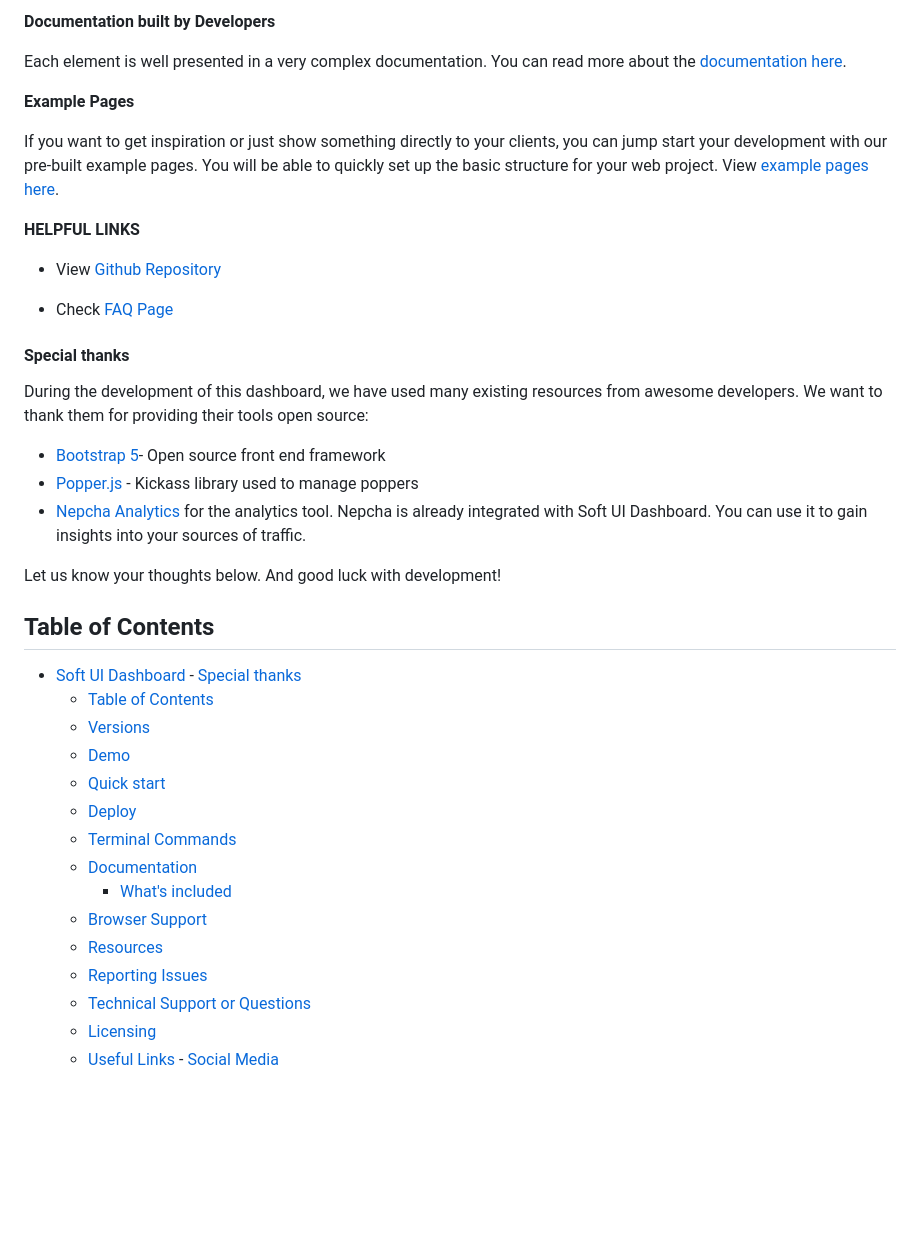
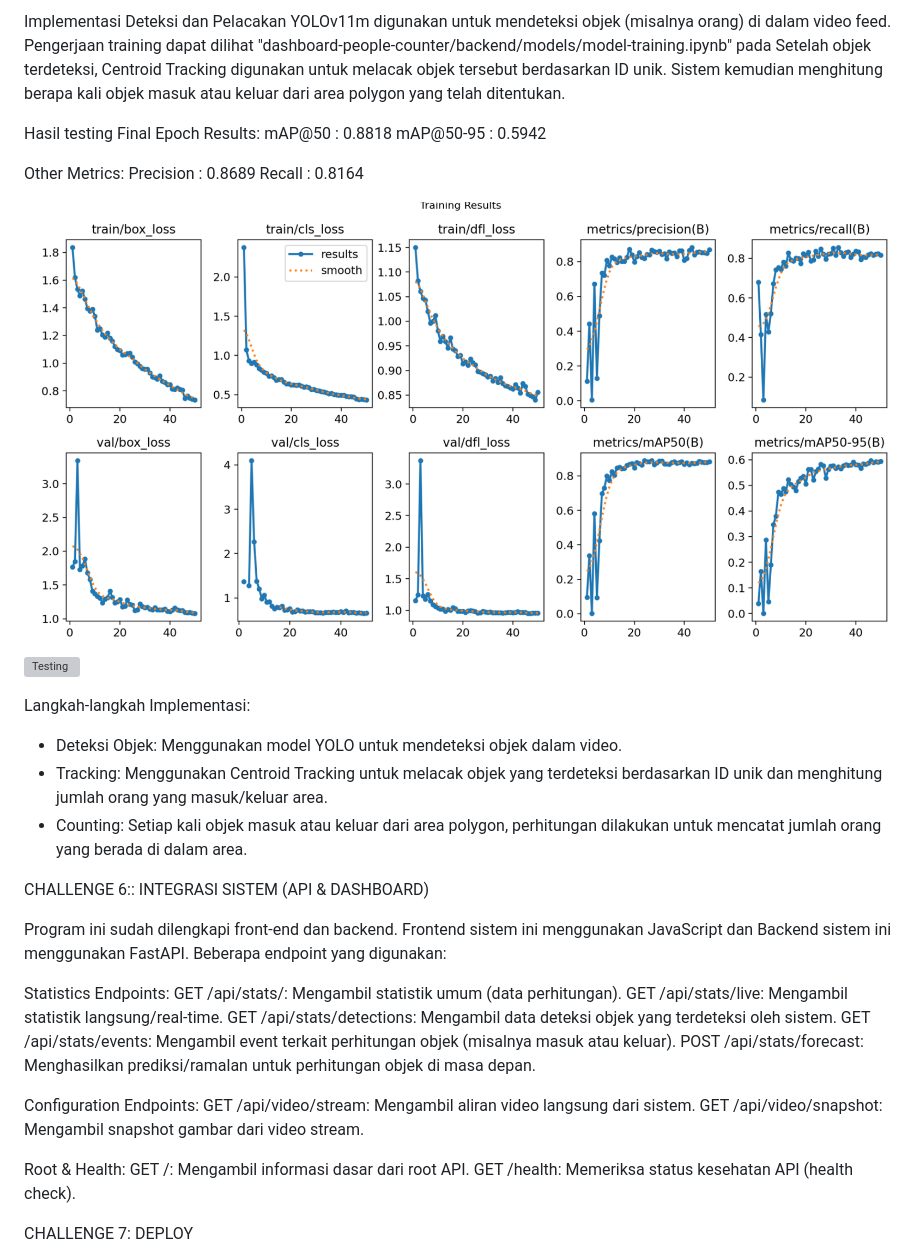
Before and after one commit to tiarasabrinaa/people-counter-synapsis, a Markdown page: README.md, the part around the change printed below. Rendered like a GitHub page; pictures changed too: assets/img/training.png (added); blank space fills up the shorter version; grey boxes are pictures that could not be loaded.

```diff
--- a/README.md
+++ b/README.md
@@ -22,47 +55,42 @@ View [all components here](https://www.creative-tim.com/learning-lab/bootstrap/a
 
-**Documentation built by Developers**
+Implementasi Deteksi dan Pelacakan
+YOLOv11m digunakan untuk mendeteksi objek (misalnya orang) di dalam video feed. Pengerjaan training dapat dilihat "dashboard-people-counter/backend/models/model-training.ipynb"  pada Setelah objek terdeteksi, Centroid Tracking digunakan untuk melacak objek tersebut berdasarkan ID unik. Sistem kemudian menghitung berapa kali objek masuk atau keluar dari area polygon yang telah ditentukan.
 
-Each element is well presented in a very complex documentation.
-You can read more about the <a href="https://www.creative-tim.com/learning-lab/bootstrap/overview/soft-ui-dashboard" target="_blank">documentation here</a>.
+Hasil testing
+Final Epoch Results:
+  mAP@50     : 0.8818
+  mAP@50-95  : 0.5942
 
-**Example Pages**
+Other Metrics:
+  Precision  : 0.8689
+  Recall     : 0.8164
 
-If you want to get inspiration or just show something directly to your clients,
-you can jump start your development with our pre-built example pages. You will be able
-to quickly set up the basic structure for your web project.
-View <a href="https://demos.creative-tim.com/soft-ui-dashboard/pages/dashboard.html" target="_blank">example pages here</a>.
+![Testing](./assets/img/training.png)
+![Testing](./assets/img/testing-img.png)
 
-**HELPFUL LINKS**
+Langkah-langkah Implementasi:
+- Deteksi Objek: Menggunakan model YOLO untuk mendeteksi objek dalam video.
+- Tracking: Menggunakan Centroid Tracking untuk melacak objek yang terdeteksi berdasarkan ID unik dan menghitung jumlah orang yang masuk/keluar area.
+- Counting: Setiap kali objek masuk atau keluar dari area polygon, perhitungan dilakukan untuk mencatat jumlah orang yang berada di dalam area.
 
-- View <a href="https://github.com/creativetimofficial/soft-ui-dashboard" target="_blank">Github Repository</a>
+CHALLENGE 6:: INTEGRASI SISTEM (API & DASHBOARD)
 
-- Check <a href="https://www.creative-tim.com/faq" target="_blank">FAQ Page</a>
+Program ini sudah dilengkapi front-end dan backend. Frontend sistem ini menggunakan JavaScript dan Backend sistem ini menggunakan FastAPI. Beberapa endpoint yang digunakan:
 
-#### Special thanks
-During the development of this dashboard, we have used many existing resources from awesome developers. We want to thank them for providing their tools open source:
-- [Bootstrap 5](https://www.getbootstrap.com)- Open source front end framework
-- [Popper.js](https://popper.js.org/) - Kickass library used to manage poppers
-- [Nepcha Analytics](https://nepcha.com?ref=readme) for the analytics tool. Nepcha is already integrated with Soft UI Dashboard. You can use it to gain insights into your sources of traffic.
+Statistics Endpoints:
+GET /api/stats/: Mengambil statistik umum (data perhitungan).
+GET /api/stats/live: Mengambil statistik langsung/real-time.
+GET /api/stats/detections: Mengambil data deteksi objek yang terdeteksi oleh sistem.
+GET /api/stats/events: Mengambil event terkait perhitungan objek (misalnya masuk atau keluar).
+POST /api/stats/forecast: Menghasilkan prediksi/ramalan untuk perhitungan objek di masa depan.
 
-Let us know your thoughts below. And good luck with development!
+Configuration Endpoints:
+GET /api/video/stream: Mengambil aliran video langsung dari sistem.
+GET /api/video/snapshot: Mengambil snapshot gambar dari video stream.
 
-## Table of Contents
+Root & Health:
+GET /: Mengambil informasi dasar dari root API.
+GET /health: Memeriksa status kesehatan API (health check).
 
-- [Soft UI Dashboard  ](#soft-ui-dashboard--)
-      - [Special thanks](#special-thanks)
-  - [Table of Contents](#table-of-contents)
-  - [Versions](#versions)
-  - [Demo](#demo)
-  - [Quick start](#quick-start)
-  - [Deploy](#deploy)
-  - [Terminal Commands](#terminal-commands)
-  - [Documentation](#documentation)
-    - [What's included](#whats-included)
-  - [Browser Support](#browser-support)
-  - [Resources](#resources)
-  - [Reporting Issues](#reporting-issues)
-  - [Technical Support or Questions](#technical-support-or-questions)
-  - [Licensing](#licensing)
-  - [Useful Links](#useful-links)
-        - [Social Media](#social-media)
+CHALLENGE 7: DEPLOY
 
```
Also changed, not shown: other parts of README.md (+50 -127 lines), 4 other files.
